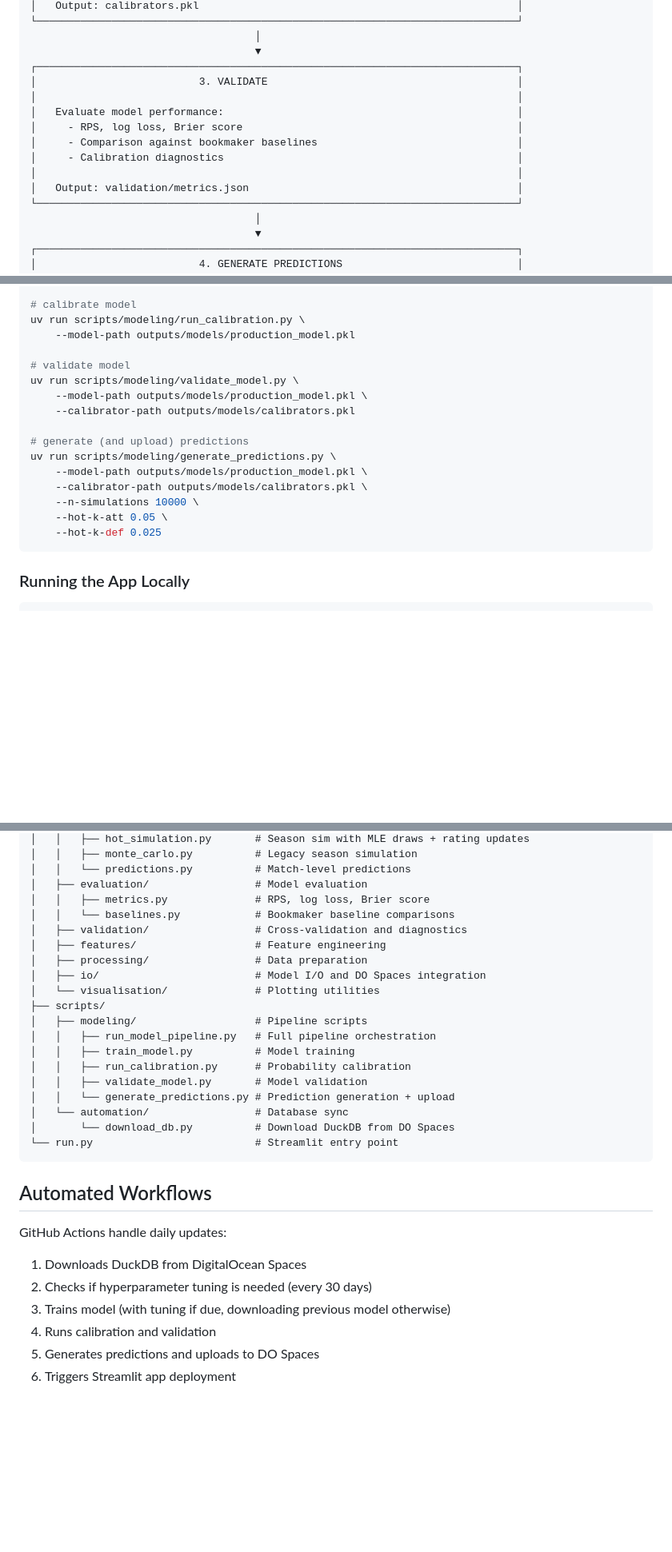
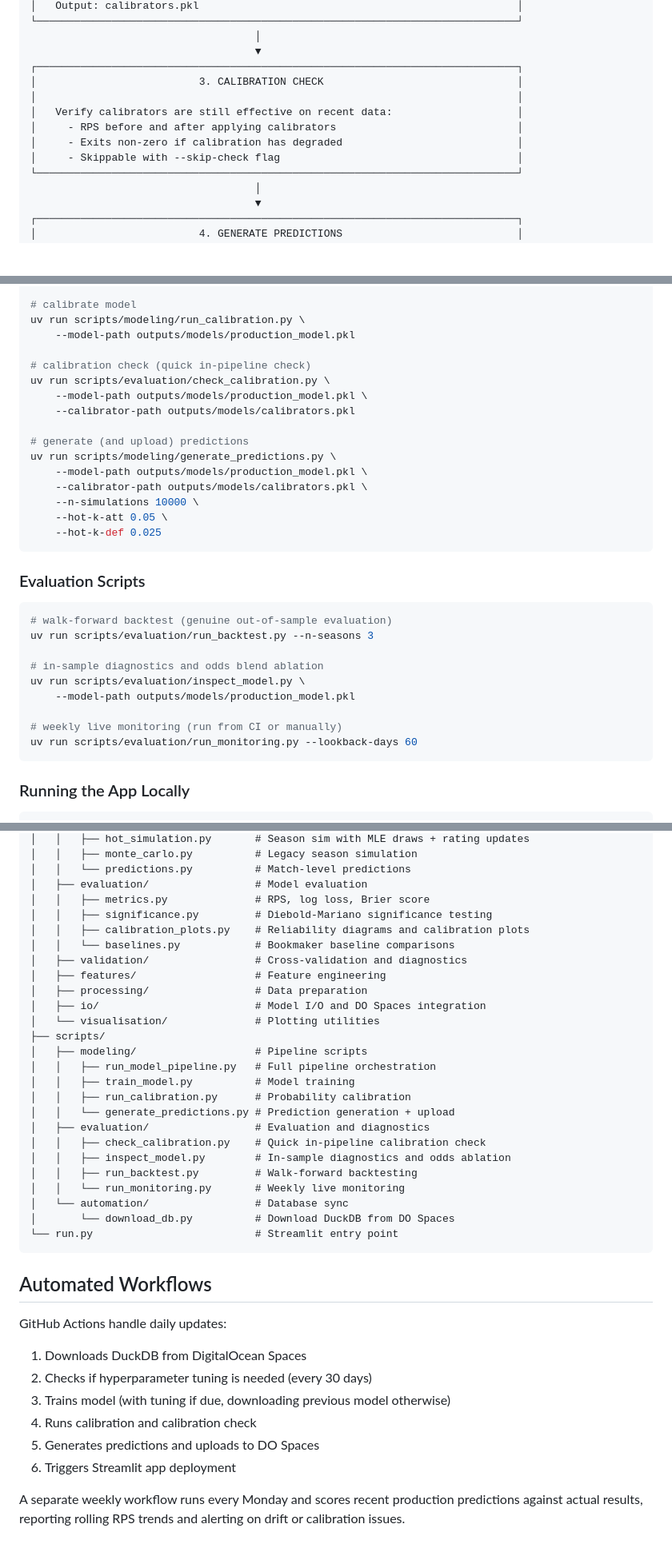
Before and after one commit to Paulj1989/predicting-ball, a Markdown page: README.md, 3 parts joined by grey strips. Shown at 80% size. Drawn GitHub-style; blank space fills up the shorter version.

````diff
--- a/README.md
+++ b/README.md
@@ -40,14 +40,12 @@ A pipeline for fitting a two-stage Dixon-Coles Poisson model that predicts match
                                     │
                                     ▼
 ┌─────────────────────────────────────────────────────────────────────────────┐
-│                          3. VALIDATE                                        │
+│                          3. CALIBRATION CHECK                               │
 │                                                                             │
-│   Evaluate model performance:                                               │
-│     - RPS, log loss, Brier score                                            │
-│     - Comparison against bookmaker baselines                                │
-│     - Calibration diagnostics                                               │
-│                                                                             │
-│   Output: validation/metrics.json                                           │
+│   Verify calibrators are still effective on recent data:                    │
+│     - RPS before and after applying calibrators                             │
+│     - Exits non-zero if calibration has degraded                            │
+│     - Skippable with --skip-check flag                                      │
 └─────────────────────────────────────────────────────────────────────────────┘
                                     │
                                     ▼
@@ -117,8 +115,8 @@ uv run scripts/modeling/train_model.py --tune --n-trials 50 --metric rps
 uv run scripts/modeling/run_calibration.py \
     --model-path outputs/models/production_model.pkl
 
-# validate model
-uv run scripts/modeling/validate_model.py \
+# calibration check (quick in-pipeline check)
+uv run scripts/evaluation/check_calibration.py \
     --model-path outputs/models/production_model.pkl \
     --calibrator-path outputs/models/calibrators.pkl
 
@@ -129,6 +127,20 @@ uv run scripts/modeling/generate_predictions.py \
     --n-simulations 10000 \
     --hot-k-att 0.05 \
     --hot-k-def 0.025
+```
+
+### Evaluation Scripts
+
+```bash
+# walk-forward backtest (genuine out-of-sample evaluation)
+uv run scripts/evaluation/run_backtest.py --n-seasons 3
+
+# in-sample diagnostics and odds blend ablation
+uv run scripts/evaluation/inspect_model.py \
+    --model-path outputs/models/production_model.pkl
+
+# weekly live monitoring (run from CI or manually)
+uv run scripts/evaluation/run_monitoring.py --lookback-days 60
 ```
 
 ### Running the App Locally
@@ -164,6 +176,8 @@ predicting-ball/
 │   │   └── predictions.py          # Match-level predictions
 │   ├── evaluation/                 # Model evaluation
 │   │   ├── metrics.py              # RPS, log loss, Brier score
+│   │   ├── significance.py         # Diebold-Mariano significance testing
+│   │   ├── calibration_plots.py    # Reliability diagrams and calibration plots
 │   │   └── baselines.py            # Bookmaker baseline comparisons
 │   ├── validation/                 # Cross-validation and diagnostics
 │   ├── features/                   # Feature engineering
@@ -175,8 +189,12 @@ predicting-ball/
 │   │   ├── run_model_pipeline.py   # Full pipeline orchestration
 │   │   ├── train_model.py          # Model training
 │   │   ├── run_calibration.py      # Probability calibration
-│   │   ├── validate_model.py       # Model validation
 │   │   └── generate_predictions.py # Prediction generation + upload
+│   ├── evaluation/                 # Evaluation and diagnostics
+│   │   ├── check_calibration.py    # Quick in-pipeline calibration check
+│   │   ├── inspect_model.py        # In-sample diagnostics and odds ablation
+│   │   ├── run_backtest.py         # Walk-forward backtesting
+│   │   └── run_monitoring.py       # Weekly live monitoring
 │   └── automation/                 # Database sync
 │       └── download_db.py          # Download DuckDB from DO Spaces
 └── run.py                          # Streamlit entry point
@@ -189,6 +207,8 @@ GitHub Actions handle daily updates:
 1. Downloads DuckDB from DigitalOcean Spaces
 2. Checks if hyperparameter tuning is needed (every 30 days)
 3. Trains model (with tuning if due, downloading previous model otherwise)
-4. Runs calibration and validation
+4. Runs calibration and calibration check
 5. Generates predictions and uploads to DO Spaces
 6. Triggers Streamlit app deployment
+
+A separate weekly workflow runs every Monday and scores recent production predictions against actual results, reporting rolling RPS trends and alerting on drift or calibration issues.
````
